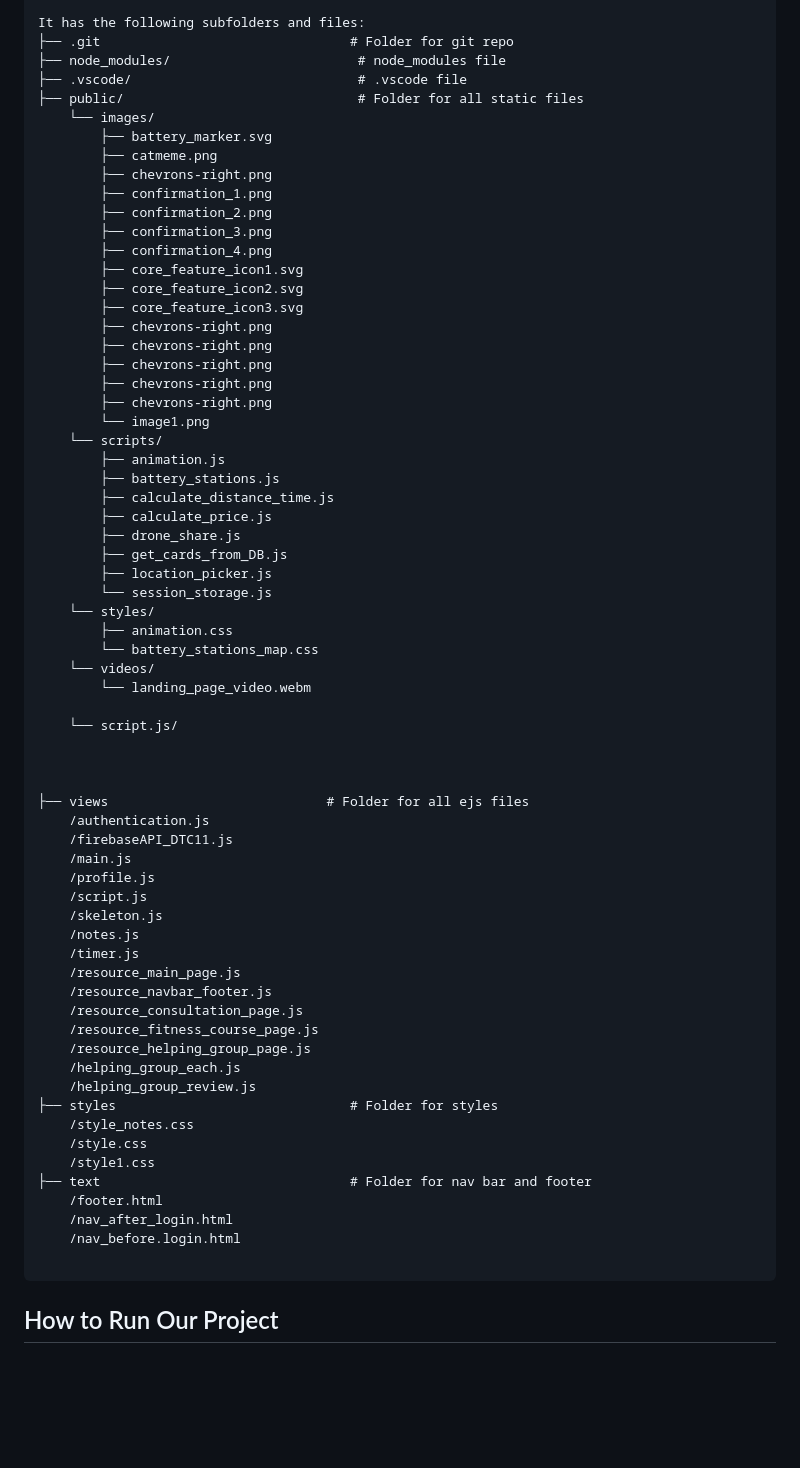
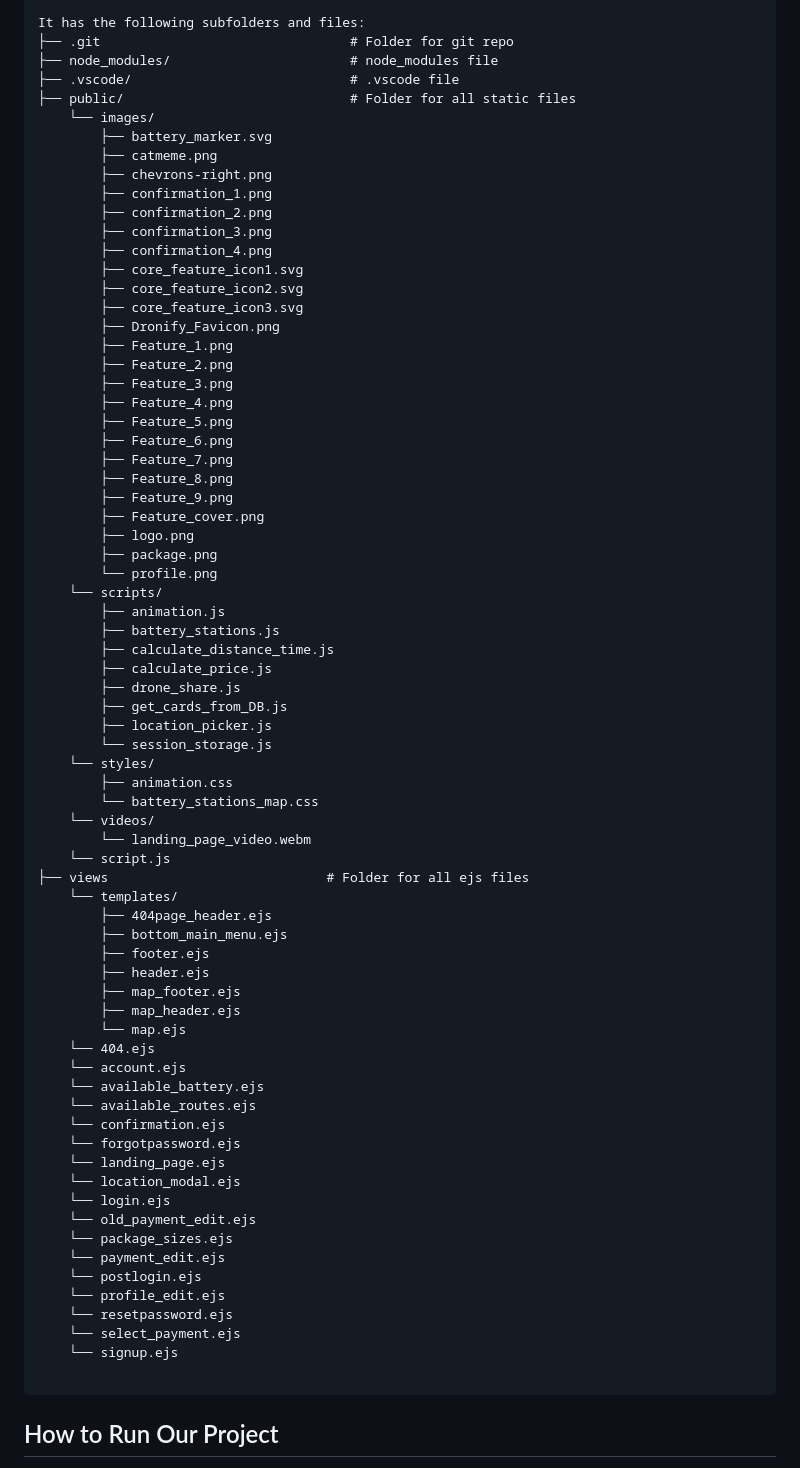
Before and after one commit to nueiwai/2800-202410-DTC10, a Markdown page: README.md, the part around the change. Drawn GitHub-style; blank space fills up the shorter version.

Commit message:
Finish the repo file list of readme

````diff
--- a/README.md
+++ b/README.md
@@ -68,9 +68,9 @@ For the **database** we used:
 
 It has the following subfolders and files:
 ├── .git                                # Folder for git repo
-├── node_modules/                        # node_modules file
-├── .vscode/                             # .vscode file
-├── public/                              # Folder for all static files
+├── node_modules/                       # node_modules file
+├── .vscode/                            # .vscode file
+├── public/                             # Folder for all static files
     └── images/
         ├── battery_marker.svg
         ├── catmeme.png
@@ -82,12 +82,20 @@ It has the following subfolders and files:
         ├── core_feature_icon1.svg
         ├── core_feature_icon2.svg
         ├── core_feature_icon3.svg
-        ├── chevrons-right.png
-        ├── chevrons-right.png
-        ├── chevrons-right.png
-        ├── chevrons-right.png
-        ├── chevrons-right.png
-        └── image1.png
+        ├── Dronify_Favicon.png
+        ├── Feature_1.png
+        ├── Feature_2.png
+        ├── Feature_3.png
+        ├── Feature_4.png
+        ├── Feature_5.png
+        ├── Feature_6.png
+        ├── Feature_7.png
+        ├── Feature_8.png
+        ├── Feature_9.png
+        ├── Feature_cover.png
+        ├── logo.png
+        ├── package.png
+        └── profile.png
     └── scripts/
         ├── animation.js
         ├── battery_stations.js
@@ -102,35 +110,33 @@ It has the following subfolders and files:
         └── battery_stations_map.css
     └── videos/
         └── landing_page_video.webm
-
-    └── script.js/
-
-
-
+    └── script.js
 ├── views                            # Folder for all ejs files
-    /authentication.js
-    /firebaseAPI_DTC11.js
-    /main.js
-    /profile.js
-    /script.js
-    /skeleton.js
-    /notes.js
-    /timer.js
-    /resource_main_page.js
-    /resource_navbar_footer.js
-    /resource_consultation_page.js
-    /resource_fitness_course_page.js
-    /resource_helping_group_page.js
-    /helping_group_each.js
-    /helping_group_review.js
-├── styles                              # Folder for styles
-    /style_notes.css
-    /style.css
-    /style1.css
-├── text                                # Folder for nav bar and footer
-    /footer.html
-    /nav_after_login.html
-    /nav_before.login.html
+    └── templates/
+        ├── 404page_header.ejs
+        ├── bottom_main_menu.ejs
+        ├── footer.ejs
+        ├── header.ejs
+        ├── map_footer.ejs
+        ├── map_header.ejs
+        └── map.ejs
+    └── 404.ejs
+    └── account.ejs
+    └── available_battery.ejs
+    └── available_routes.ejs
+    └── confirmation.ejs
+    └── forgotpassword.ejs
+    └── landing_page.ejs
+    └── location_modal.ejs
+    └── login.ejs
+    └── old_payment_edit.ejs
+    └── package_sizes.ejs
+    └── payment_edit.ejs
+    └── postlogin.ejs
+    └── profile_edit.ejs
+    └── resetpassword.ejs
+    └── select_payment.ejs
+    └── signup.ejs
 
 ```
 
````
